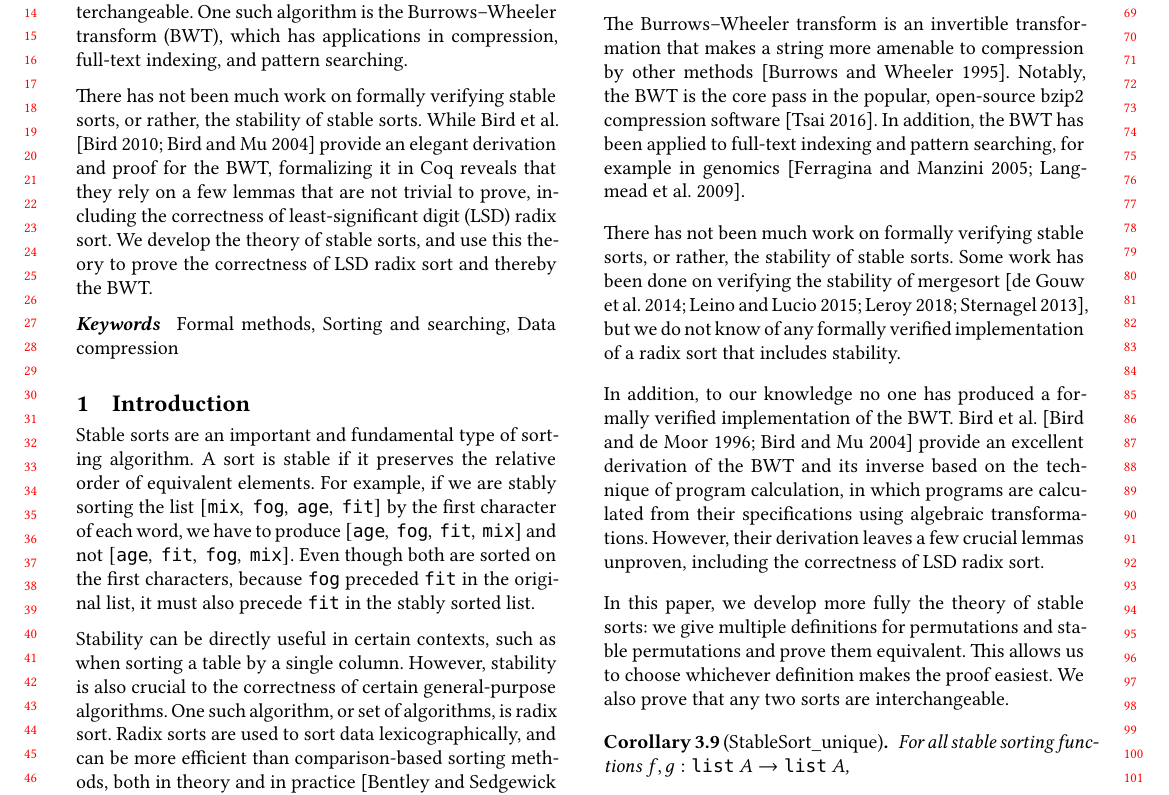
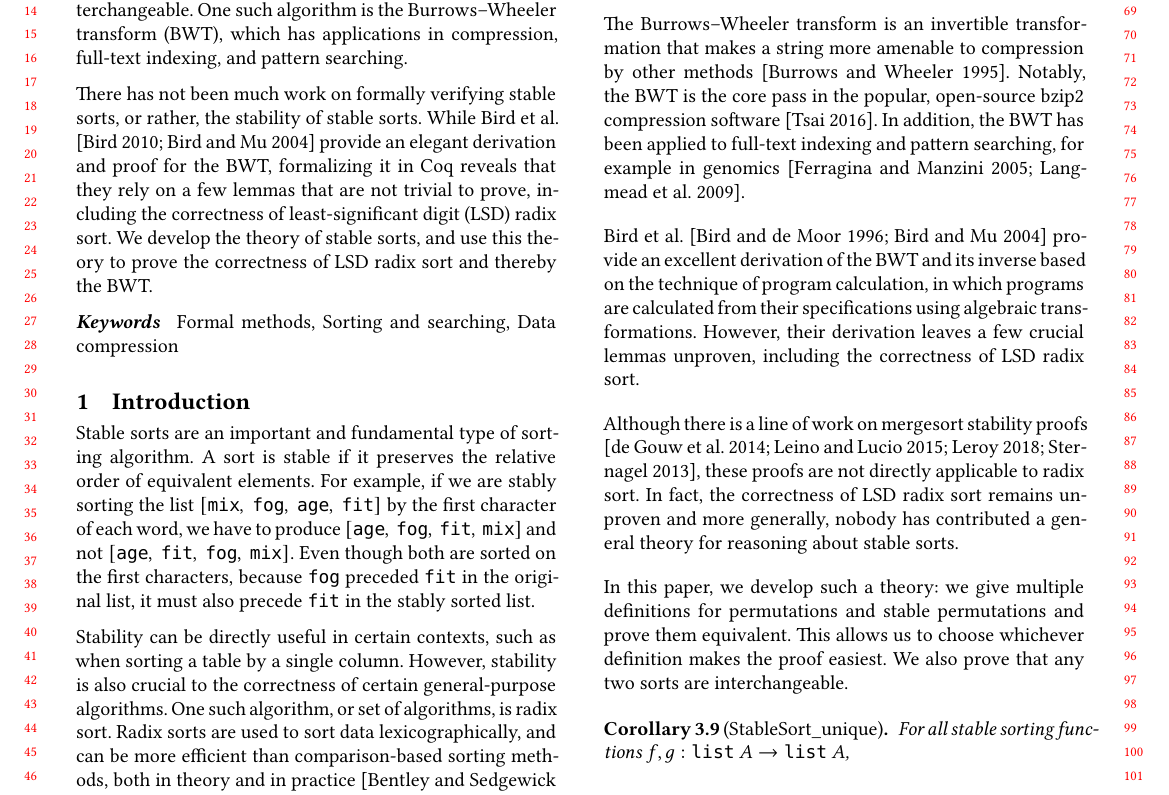
Before and after one commit to jbaum98/verified_bzip2, a LaTeX thesis (draft_paper/draft_paper.tex): part of page 1 of 20, cut so that both start at the same text. Compiled offline with XeLaTeX; a missing font is replaced by an installed copy or a similar font.

Commit message:
Rephrase intro

```diff
--- a/draft_paper/draft_paper.tex
+++ b/draft_paper/draft_paper.tex
@@ -151,26 +151,23 @@ open-source bzip2 compression software \cite{tsai_2016}. In addition,
 the BWT has been applied to full-text indexing and pattern searching,
 for example in genomics \cite{ferragina_index, dna}.
 
-There has not been much work on formally verifying stable sorts, or
-rather, the stability of stable sorts. Some work has been done on
-verifying the stability of mergesort
-\cite{leroy_2018,Sternagel2013,Leino2015,deGouw2014}, but we do not
-know of any formally verified implementation of a radix sort that
-includes stability.
-
-In addition, to our knowledge no one has produced a formally verified
-implementation of the BWT. Bird et~al.\ \cite{alg-of-prog,birdmu}
-provide an excellent derivation of the BWT and its inverse based on
-the technique of program calculation, in which programs are calculated
-from their specifications using algebraic transformations. However,
-their derivation leaves a few crucial lemmas unproven, including the
+Bird et~al.\ \cite{alg-of-prog,birdmu} provide an excellent derivation
+of the BWT and its inverse based on the technique of program
+calculation, in which programs are calculated from their
+specifications using algebraic transformations. However, their
+derivation leaves a few crucial lemmas unproven, including the
 correctness of LSD radix sort.
 
-In this paper, we develop more fully the theory of stable sorts: we
-give multiple definitions for permutations and stable permutations and
-prove them equivalent. This allows us to choose whichever definition
-makes the proof easiest. We also prove that any two sorts are
-interchangeable.
+Although there is a line of work on mergesort stability proofs
+\cite{leroy_2018,Sternagel2013,Leino2015,deGouw2014}, these proofs are
+not directly applicable to radix sort. In fact, the correctness of LSD
+radix sort remains unproven and more generally, nobody has contributed
+a general theory for reasoning about stable sorts.
+
+In this paper, we develop such a theory: we give multiple definitions
+for permutations and stable permutations and prove them equivalent.
+This allows us to choose whichever definition makes the proof easiest.
+We also prove that any two sorts are interchangeable.
 \begin{restatable*}[StableSort\_unique]{corollary}{stablesortunique}
   \label{thm:stablesort_unique}
   For all stable sorting functions $f, g: \var{list}~A \to
```
